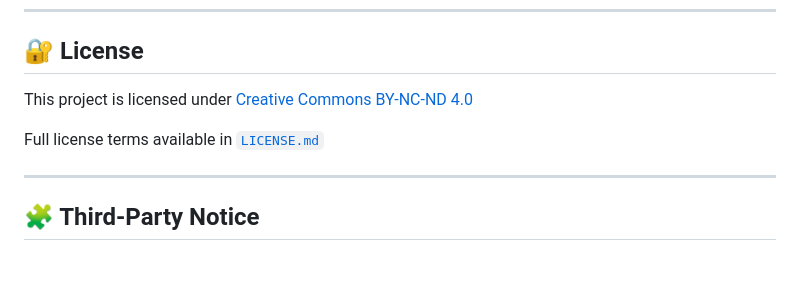
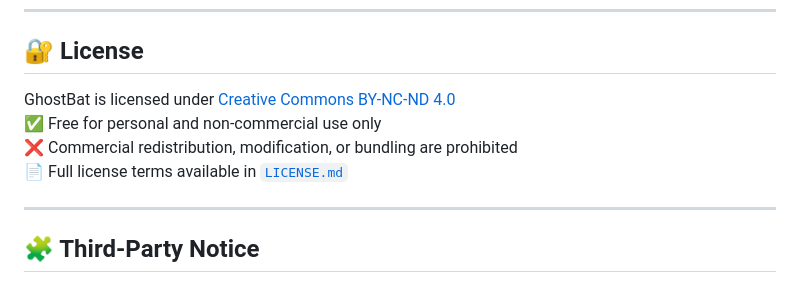
Before and after one commit to ghostbatdev/GhostBat, a Markdown page: README.md, the part around the change. Drawn GitHub-style.

```diff
--- a/README.md
+++ b/README.md
@@ -123,9 +123,10 @@ Always verify the `.zip` hash before trusting any build.
 
 ## 🔐 License
 
-This project is licensed under [Creative Commons BY-NC-ND 4.0](https://creativecommons.org/licenses/by-nc-nd/4.0/)
-
-Full license terms available in [`LICENSE.md`](LICENSE.md)
+GhostBat is licensed under [Creative Commons BY-NC-ND 4.0](https://creativecommons.org/licenses/by-nc-nd/4.0/)
+✅ Free for personal and non-commercial use only
+❌ Commercial redistribution, modification, or bundling are prohibited
+📄 Full license terms available in [`LICENSE.md`](LICENSE.md)
 
 ---
 
```
